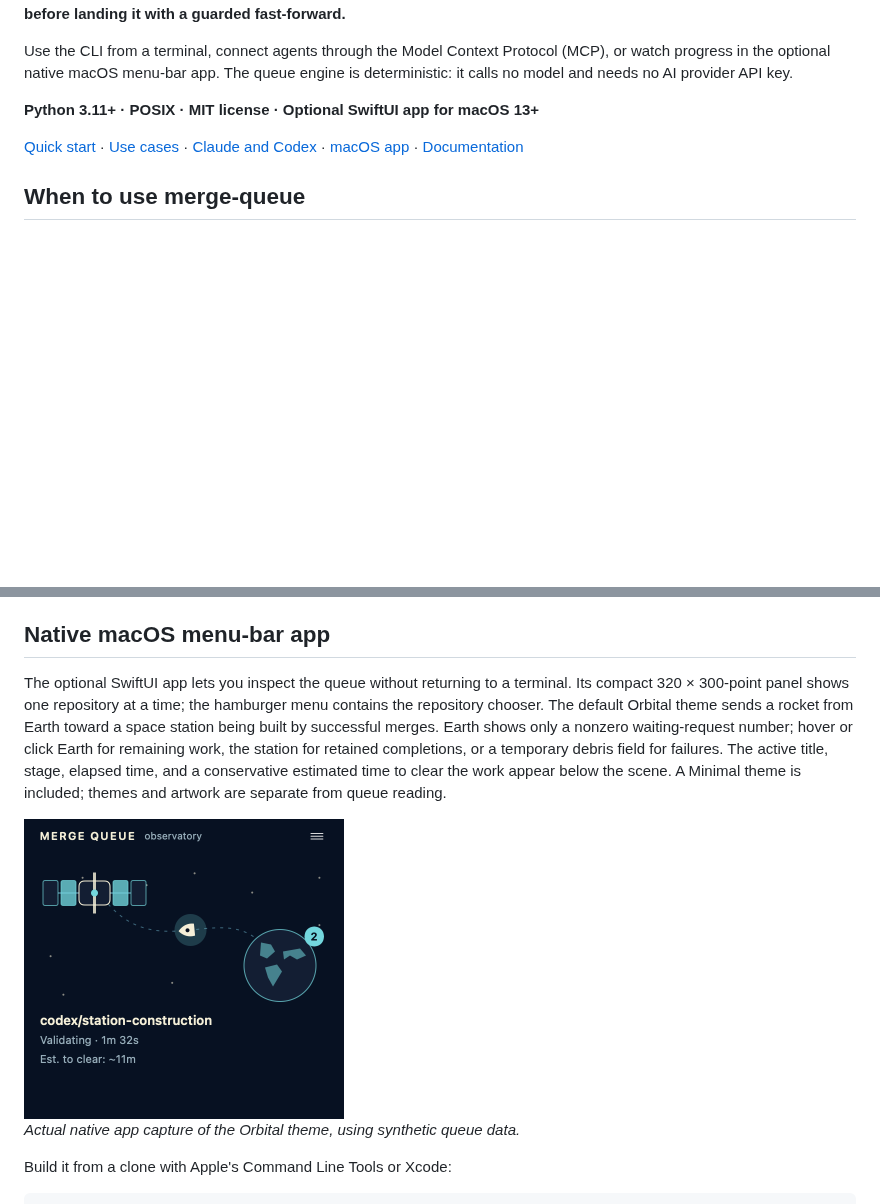
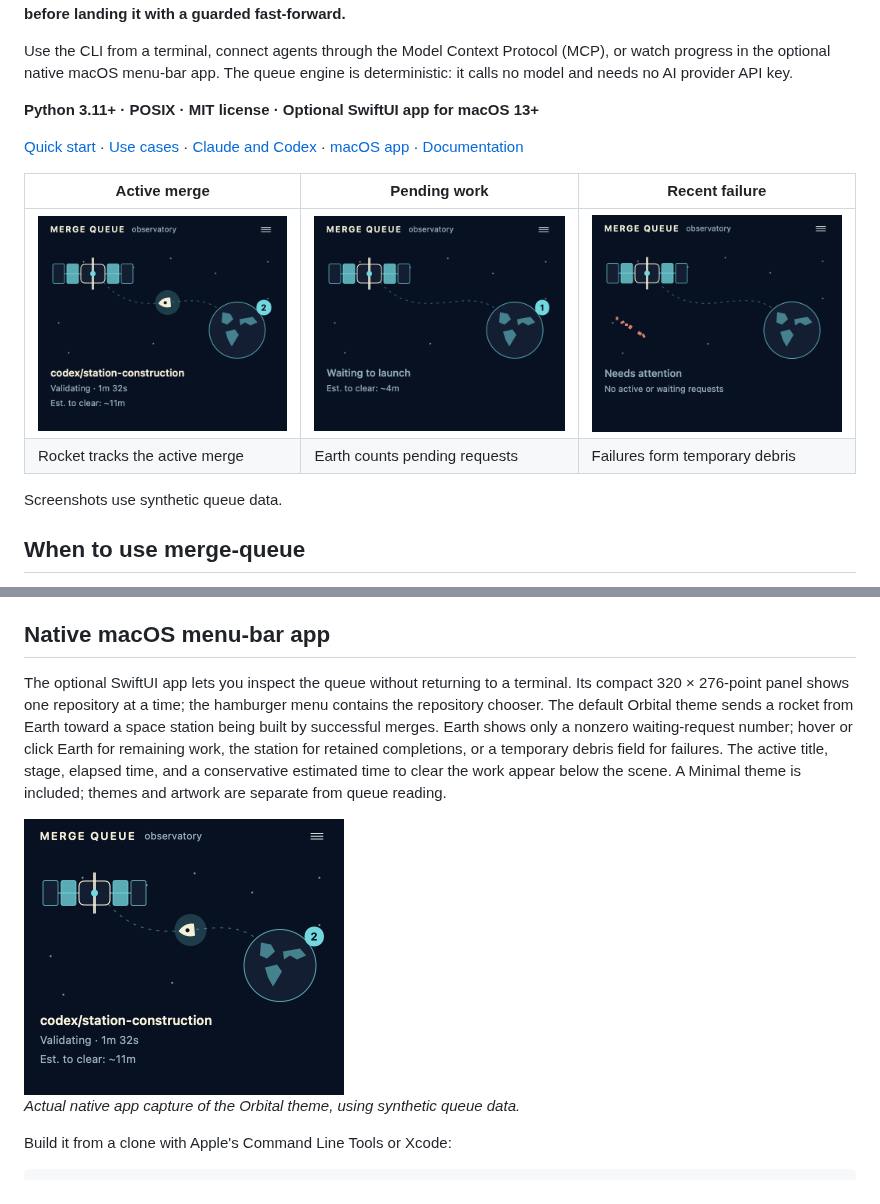
Before and after one commit to chlwys/merge-queue, a Markdown page: README.md, 2 parts joined by grey strips. GitHub-like rendering; pictures changed too: docs/images/macos-menu-bar-debris.png (added), docs/images/macos-menu-bar-queued.png (added), docs/images/macos-menu-bar.png; blank space fills up the shorter version.

```diff
--- a/README.md
+++ b/README.md
@@ -7,6 +7,13 @@ Use the CLI from a terminal, connect agents through the Model Context Protocol (
 **Python 3.11+ · POSIX · MIT license · Optional SwiftUI app for macOS 13+**
 
 [Quick start](#quick-start) · [Use cases](#when-to-use-merge-queue) · [Claude and Codex](#use-with-claude-code-and-codex) · [macOS app](#native-macos-menu-bar-app) · [Documentation](#documentation)
+
+| Active merge | Pending work | Recent failure |
+|---|---|---|
+| <img src="docs/images/macos-menu-bar.png" alt="Merge Queue for macOS showing a rocket carrying an active merge toward the station" width="260"> | <img src="docs/images/macos-menu-bar-queued.png" alt="Merge Queue for macOS showing one request waiting on Earth" width="260"> | <img src="docs/images/macos-menu-bar-debris.png" alt="Merge Queue for macOS showing a recent failure as temporary space debris" width="260"> |
+| Rocket tracks the active merge | Earth counts pending requests | Failures form temporary debris |
+
+Screenshots use synthetic queue data.
 
 ## When to use merge-queue
 
@@ -186,7 +193,7 @@ For contributors to this project, [AGENTS.md](AGENTS.md) provides the source map
 
 ## Native macOS menu-bar app
 
-The optional SwiftUI app lets you inspect the queue without returning to a terminal. Its compact 320 × 300-point panel shows one repository at a time; the hamburger menu contains the repository chooser. The default Orbital theme sends a rocket from Earth toward a space station being built by successful merges. Earth shows only a nonzero waiting-request number; hover or click Earth for remaining work, the station for retained completions, or a temporary debris field for failures. The active title, stage, elapsed time, and a conservative estimated time to clear the work appear below the scene. A Minimal theme is included; themes and artwork are separate from queue reading.
+The optional SwiftUI app lets you inspect the queue without returning to a terminal. Its compact 320 × 276-point panel shows one repository at a time; the hamburger menu contains the repository chooser. The default Orbital theme sends a rocket from Earth toward a space station being built by successful merges. Earth shows only a nonzero waiting-request number; hover or click Earth for remaining work, the station for retained completions, or a temporary debris field for failures. The active title, stage, elapsed time, and a conservative estimated time to clear the work appear below the scene. A Minimal theme is included; themes and artwork are separate from queue reading.
 
 <img src="docs/images/macos-menu-bar.png" width="320" alt="Screenshot of the compact macOS Merge Queue app with a hamburger menu, a symmetric station, a rocket on a curved path from Earth, two pending requests, and active merge timing.">
 
```
Also changed, not shown: CONTRIBUTING.md (+2 -2 lines), apps/macos/README.md (+1 -1 lines), 2 other files.
